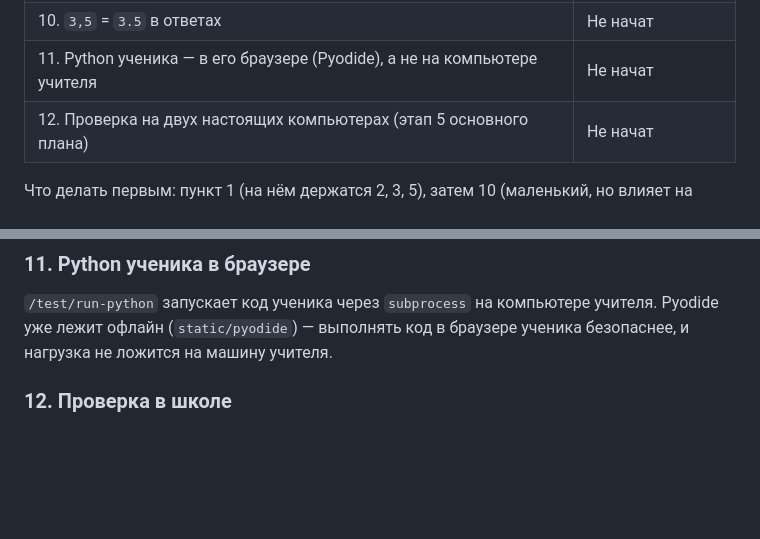
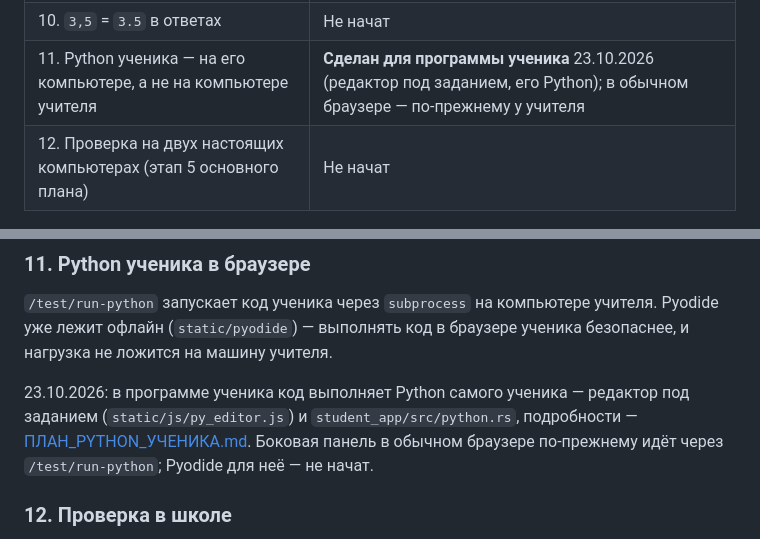
Before and after one commit to kuzmin-lemmi/testing-sistem, a Markdown page: docs/УЛУЧШЕНИЯ.md, 2 parts joined by grey strips. Rendered like a GitHub page; blank space fills up the shorter version.

```diff
--- a/docs/УЛУЧШЕНИЯ.md
+++ b/docs/УЛУЧШЕНИЯ.md
@@ -20,7 +20,7 @@
 | 8. Совпадения неверных ответов | **Сделан** 21.10.2026 |
 | 9. Время на каждое задание | **Сделан** 21.10.2026 |
 | 10. `3,5` = `3.5` в ответах | Не начат |
-| 11. Python ученика — в его браузере (Pyodide), а не на компьютере учителя | Не начат |
+| 11. Python ученика — на его компьютере, а не на компьютере учителя | **Сделан для программы ученика** 23.10.2026 (редактор под заданием, его Python); в обычном браузере — по-прежнему у учителя |
 | 12. Проверка на двух настоящих компьютерах (этап 5 основного плана) | Не начат |
 
 Что делать первым: пункт 1 (на нём держатся 2, 3, 5), затем 10 (маленький, но влияет на оценки), затем 2.
@@ -102,6 +102,10 @@
 `/test/run-python` запускает код ученика через `subprocess` на компьютере учителя. Pyodide уже лежит офлайн
 (`static/pyodide`) — выполнять код в браузере ученика безопаснее, и нагрузка не ложится на машину учителя.
 
+23.10.2026: в программе ученика код выполняет Python самого ученика — редактор под заданием
+(`static/js/py_editor.js`) и `student_app/src/python.rs`, подробности — [ПЛАН_PYTHON_УЧЕНИКА.md](ПЛАН_PYTHON_УЧЕНИКА.md).
+Боковая панель в обычном браузере по-прежнему идёт через `/test/run-python`; Pyodide для неё — не начат.
+
 ### 12. Проверка в школе
 
 Этап 5 основного плана: два настоящих компьютера, брандмауэр Windows, ярлык, вход, ответы, результаты.
```
Also changed, not shown: CLAUDE.md (+11 -3 lines).
